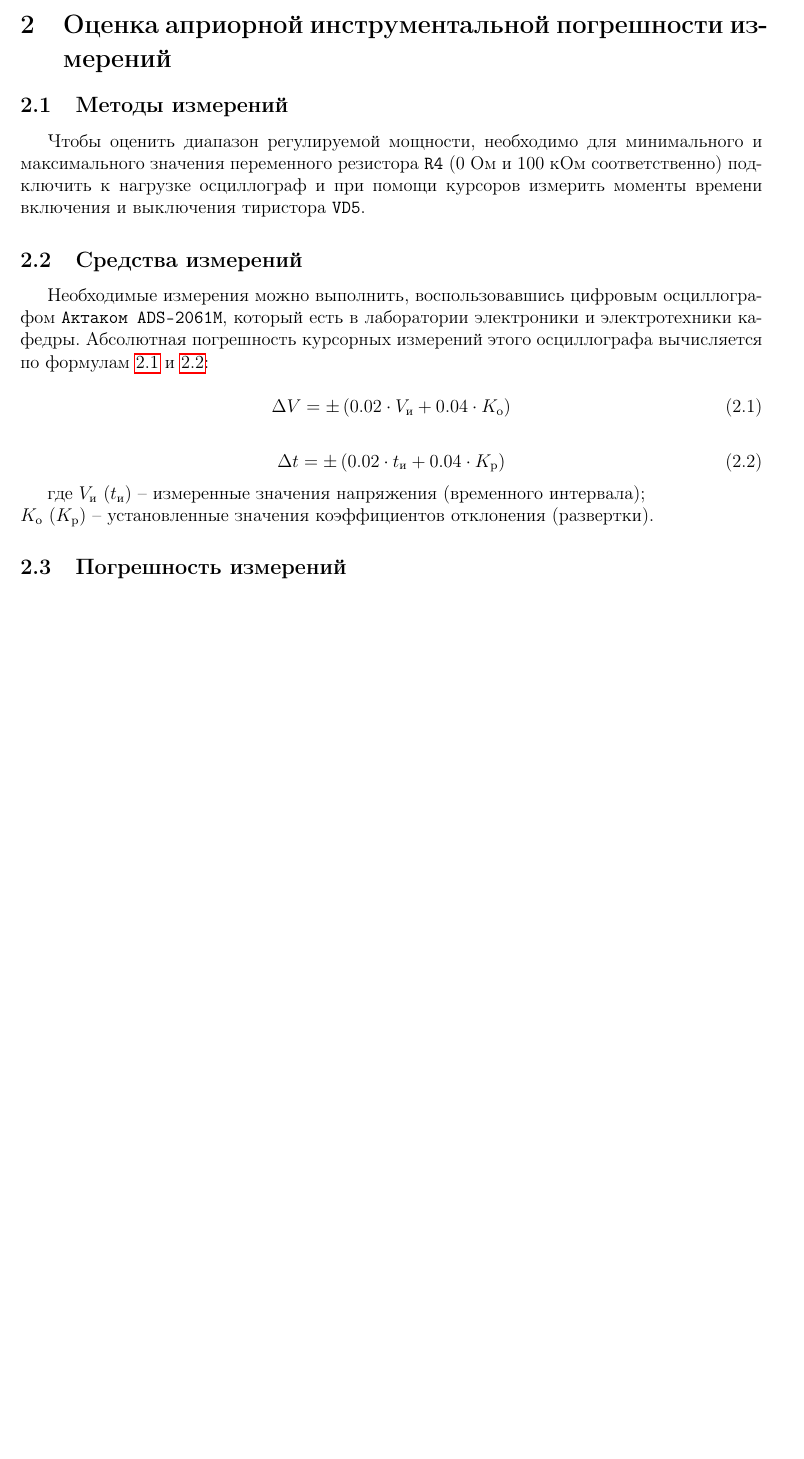
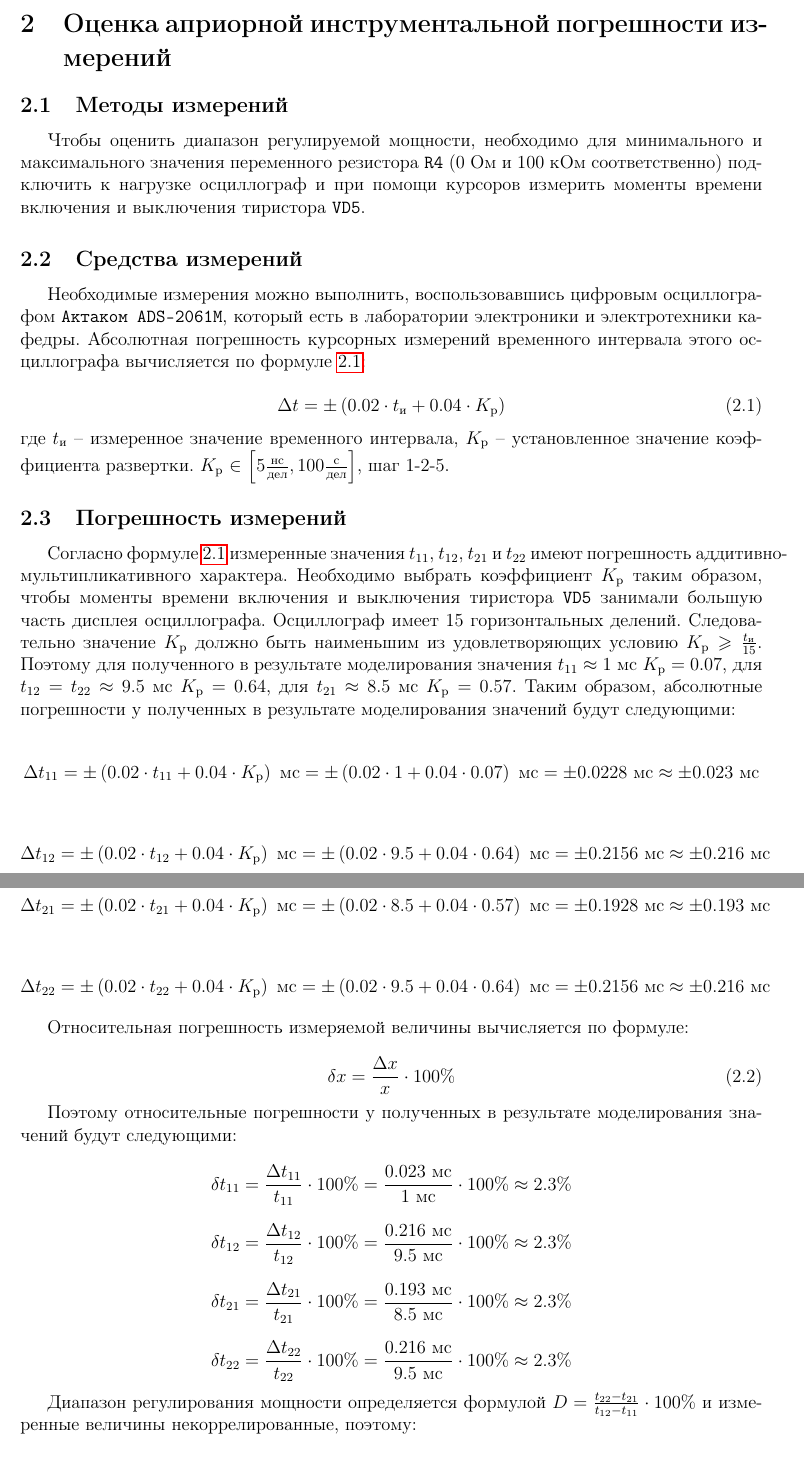
Before and after one commit to lamtev/Metrology, a LaTeX document (power_regulator/report/report.tex): part of page 6 of 6 before the commit and two parts of pages 6 and 7 of 7 after it, the two joined at a grey line, cut so that both start at the same text, the shorter picture padded with empty space. Compiled offline with pdfLaTeX.

Commit message:
finish report

```diff
--- a/power_regulator/report/report.tex
+++ b/power_regulator/report/report.tex
@@ -285,19 +286,60 @@
 
 \subsection{Средства измерений}
 
-Необходимые измерения можно выполнить, воспользовавшись цифровым осциллографом \verb+Актаком ADS-2061M+, который есть в лаборатории электроники и электротехники кафедры. Абсолютная погрешность курсорных измерений этого осциллографа вычисляется по формулам \ref{eq:1} и \ref{eq:2}:
+Необходимые измерения можно выполнить, воспользовавшись цифровым осциллографом \verb+Актаком ADS-2061M+, который есть в лаборатории электроники и электротехники кафедры. Абсолютная погрешность курсорных измерений временного интервала этого осциллографа вычисляется по формуле \ref{eq:2:1}:
 
 \begin{equation}
-\label{eq:1}
-	\Delta V = \pm \left(0.02 \cdot V_{\text{и}} + 0.04 \cdot K_{\text{о}} \right)
-\end{equation}
-
-\begin{equation}
-\label{eq:2}
+\label{eq:2:1}
 	\Delta t = \pm \left(0.02 \cdot t_{\text{и}} + 0.04 \cdot K_{\text{р}} \right)
 \end{equation}
 
-где $V_{\text{и}}$ ($t_{\text{и}}$) -- измеренные значения напряжения (временного интервала);\\ $K_{\text{о}}$ ($K_{\text{р}}$) -- установленные значения коэффициентов отклонения (развертки).
+\noindent где $t_{\text{и}}$ -- измеренное значение временного интервала, $K_{\text{р}}$ -- установленное значение коэффициента развертки. $K_{\text{р}}$ $\in$ $\left[5 \frac{\text{нс}}{\text{дел}} , 100 \frac{\text{с}}{\text{дел}}\right]$, шаг $1$-$2$-$5$.
 
 \subsection{Погрешность измерений}
 
+Согласно формуле \ref{eq:2:1} измеренные значения $t_{11}$, $t_{12}$, $t_{21}$ и $t_{22}$ имеют погрешность аддитивно-мультипликативного характера. Необходимо выбрать коэффициент $K_{\text{р}}$ таким образом, чтобы моменты времени включения и выключения тиристора \verb+VD5+ занимали большую часть дисплея осциллографа. Осциллограф имеет 15 горизонтальных делений. Следовательно значение $K_{\text{р}}$ должно быть наименьшим из удовлетворяющих условию $K_{\text{р}} \geq \frac{t_{\text{и}}}{15}$. Поэтому для полученного в результате моделирования значения $t_{11} \approx 1$ мс $K_{\text{р}} = 0.07$, для $t_{12} = t_{22} \approx 9.5$ мс $K_{\text{р}} = 0.64$, для $t_{21} \approx 8.5$ мс $K_{\text{р}} = 0.57$.
+Таким образом, абсолютные погрешности у полученных в результате моделирования значений будут следующими:
+
+\begin{displaymath}
+	\Delta t_{11} = \pm \left( 0.02 \cdot t_{11} + 0.04 \cdot K_{\text{р}} \right) \text{ мс} = \pm \left( 0.02 \cdot 1 + 0.04 \cdot 0.07 \right) \text{ мс} = \pm 0.0228 \text{ мс} \approx \pm 0.023 \text{ мс}
+\end{displaymath}
+
+\begin{displaymath}
+	\Delta t_{12} = \pm \left( 0.02 \cdot t_{12} + 0.04 \cdot K_{\text{р}} \right) \text{ мс} = \pm \left( 0.02 \cdot 9.5 + 0.04 \cdot 0.64 \right) \text{ мс} = \pm 0.2156 \text{ мс} \approx \pm 0.216 \text{ мс}
+\end{displaymath}
+
+\begin{displaymath}
+	\Delta t_{21} = \pm \left( 0.02 \cdot t_{21} + 0.04 \cdot K_{\text{р}} \right) \text{ мс} = \pm \left( 0.02 \cdot 8.5 + 0.04 \cdot 0.57 \right) \text{ мс} = \pm 0.1928 \text{ мс} \approx \pm 0.193 \text{ мс}
+\end{displaymath}
+
+\begin{displaymath}
+	\Delta t_{22} = \pm \left( 0.02 \cdot t_{22} + 0.04 \cdot K_{\text{р}} \right) \text{ мс} = \pm \left( 0.02 \cdot 9.5 + 0.04 \cdot 0.64 \right) \text{ мс} = \pm 0.2156 \text{ мс} \approx \pm 0.216 \text{ мс}
+\end{displaymath}
+
+Относительная погрешность измеряемой величины вычисляется по формуле:
+
+\begin{equation}
+	\delta x = \frac{\Delta x}{x} \cdot 100\%
+\end{equation}
+
+Поэтому относительные погрешности у полученных в результате моделирования значений будут следующими:
+
+\begin{displaymath}
+	\delta t_{11} = \frac{\Delta t_{11}}{t_{11}} \cdot 100\% = \frac{0.023 \text{ мс}}{1 \text{ мс}} \cdot 100\% \approx 2.3 \%
+\end{displaymath}
+
+\begin{displaymath}
+	\delta t_{12} = \frac{\Delta t_{12}}{t_{12}} \cdot 100\% = \frac{0.216 \text{ мс}}{9.5 \text{ мс}} \cdot 100\% \approx 2.3 \%
+\end{displaymath}
+
+\begin{displaymath}
+	\delta t_{21} = \frac{\Delta t_{21}}{t_{21}} \cdot 100\% = \frac{0.193 \text{ мс}}{8.5 \text{ мс}} \cdot 100\% \approx 2.3 \%
+\end{displaymath}
+
+\begin{displaymath}
+	\delta t_{22} = \frac{\Delta t_{22}}{t_{22}} \cdot 100\% = \frac{0.216 \text{ мс}}{9.5 \text{ мс}} \cdot 100\% \approx 2.3 \%
+\end{displaymath}
+
+Диапазон регулирования мощности определяется формулой $D = \frac{t_{22} - t_{21}}{t_{12} - t_{11}} \cdot 100\%$ и измеренные величины некоррелированные, поэтому:
+
+\begin{displaymath}
```
Also changed, not shown: power_regulator/report/titlepage.tex (+1 -1 lines), power_regulator/report/report.tex (36 more changed lines).
